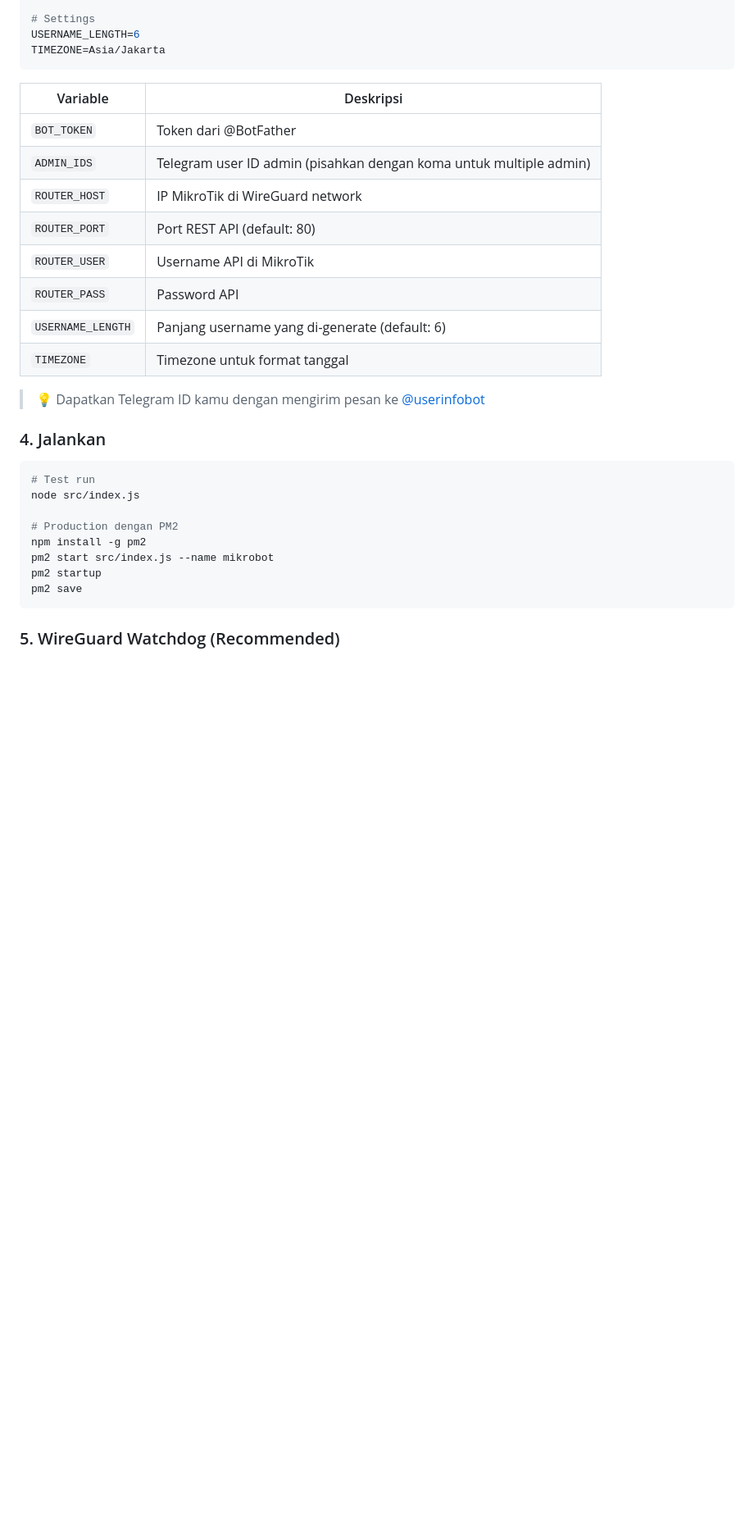
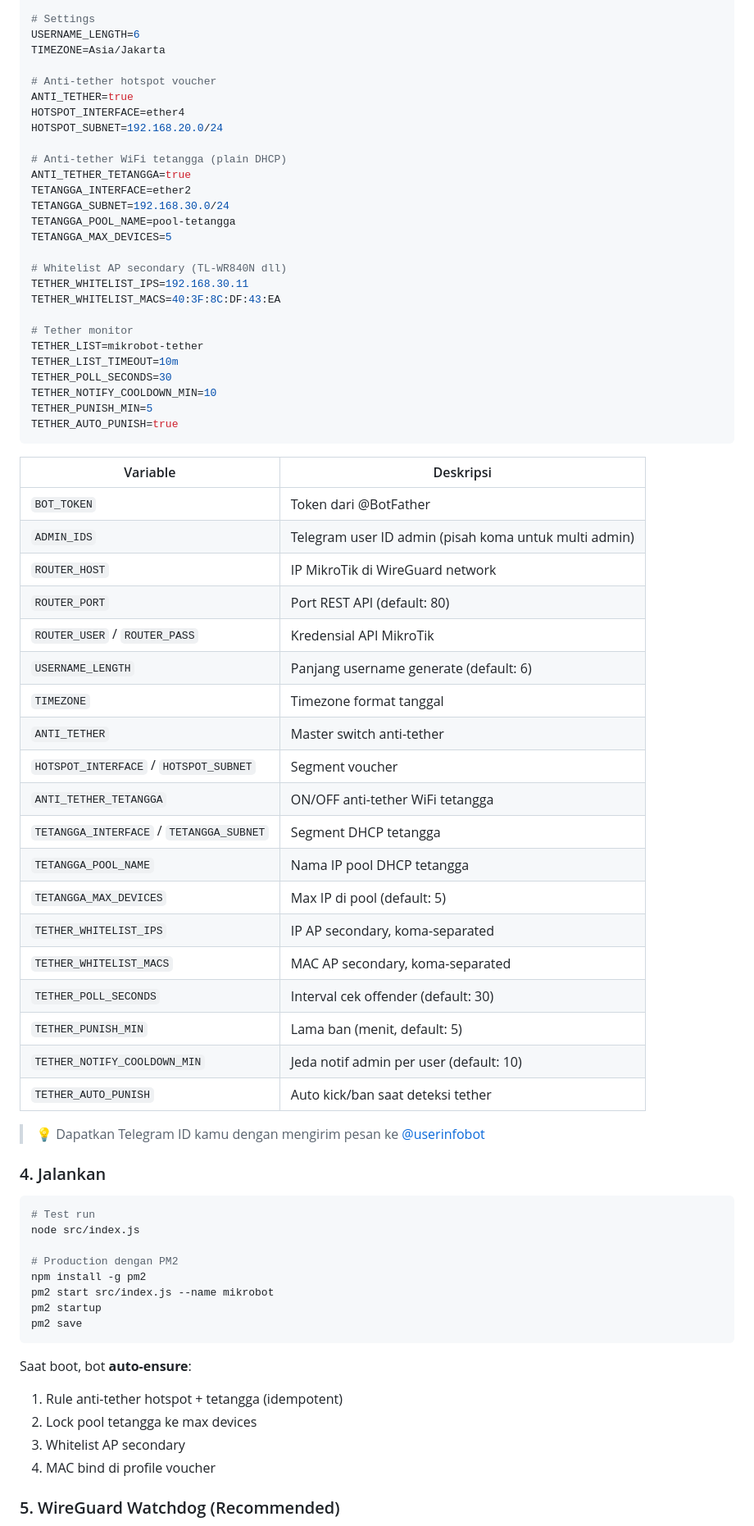
Before and after one commit to reiyuura/mikrobot, a Markdown page: README.md, the part around one of its changes. Shown at 82% size. Drawn GitHub-style; blank space fills up the shorter version.

````diff
--- a/README.md
+++ b/README.md
@@ -177,18 +264,53 @@ ROUTER_PASS=your_password
 # Settings
 USERNAME_LENGTH=6
 TIMEZONE=Asia/Jakarta
+
+# Anti-tether hotspot voucher
+ANTI_TETHER=true
+HOTSPOT_INTERFACE=ether4
+HOTSPOT_SUBNET=192.168.20.0/24
+
+# Anti-tether WiFi tetangga (plain DHCP)
+ANTI_TETHER_TETANGGA=true
+TETANGGA_INTERFACE=ether2
+TETANGGA_SUBNET=192.168.30.0/24
+TETANGGA_POOL_NAME=pool-tetangga
+TETANGGA_MAX_DEVICES=5
+
+# Whitelist AP secondary (TL-WR840N dll)
+TETHER_WHITELIST_IPS=192.168.30.11
+TETHER_WHITELIST_MACS=40:3F:8C:DF:43:EA
+
+# Tether monitor
+TETHER_LIST=mikrobot-tether
+TETHER_LIST_TIMEOUT=10m
+TETHER_POLL_SECONDS=30
+TETHER_NOTIFY_COOLDOWN_MIN=10
+TETHER_PUNISH_MIN=5
+TETHER_AUTO_PUNISH=true
 ```
 
 | Variable | Deskripsi |
 |----------|-----------|
 | `BOT_TOKEN` | Token dari @BotFather |
-| `ADMIN_IDS` | Telegram user ID admin (pisahkan dengan koma untuk multiple admin) |
+| `ADMIN_IDS` | Telegram user ID admin (pisah koma untuk multi admin) |
 | `ROUTER_HOST` | IP MikroTik di WireGuard network |
 | `ROUTER_PORT` | Port REST API (default: 80) |
-| `ROUTER_USER` | Username API di MikroTik |
-| `ROUTER_PASS` | Password API |
-| `USERNAME_LENGTH` | Panjang username yang di-generate (default: 6) |
-| `TIMEZONE` | Timezone untuk format tanggal |
+| `ROUTER_USER` / `ROUTER_PASS` | Kredensial API MikroTik |
+| `USERNAME_LENGTH` | Panjang username generate (default: 6) |
+| `TIMEZONE` | Timezone format tanggal |
+| `ANTI_TETHER` | Master switch anti-tether |
+| `HOTSPOT_INTERFACE` / `HOTSPOT_SUBNET` | Segment voucher |
+| `ANTI_TETHER_TETANGGA` | ON/OFF anti-tether WiFi tetangga |
+| `TETANGGA_INTERFACE` / `TETANGGA_SUBNET` | Segment DHCP tetangga |
+| `TETANGGA_POOL_NAME` | Nama IP pool DHCP tetangga |
+| `TETANGGA_MAX_DEVICES` | Max IP di pool (default: 5) |
+| `TETHER_WHITELIST_IPS` | IP AP secondary, koma-separated |
+| `TETHER_WHITELIST_MACS` | MAC AP secondary, koma-separated |
+| `TETHER_POLL_SECONDS` | Interval cek offender (default: 30) |
+| `TETHER_PUNISH_MIN` | Lama ban (menit, default: 5) |
+| `TETHER_NOTIFY_COOLDOWN_MIN` | Jeda notif admin per user (default: 10) |
+| `TETHER_AUTO_PUNISH` | Auto kick/ban saat deteksi tether |
 
 > 💡 Dapatkan Telegram ID kamu dengan mengirim pesan ke [@userinfobot](https://t.me/userinfobot)
 
@@ -204,6 +326,12 @@ pm2 start src/index.js --name mikrobot
 pm2 startup
 pm2 save
 ```
+
+Saat boot, bot **auto-ensure**:
+1. Rule anti-tether hotspot + tetangga (idempotent)
+2. Lock pool tetangga ke max devices
+3. Whitelist AP secondary
+4. MAC bind di profile voucher
 
 ### 5. WireGuard Watchdog (Recommended)
 
````
Also changed, not shown: other parts of README.md (+154 -38 lines).
